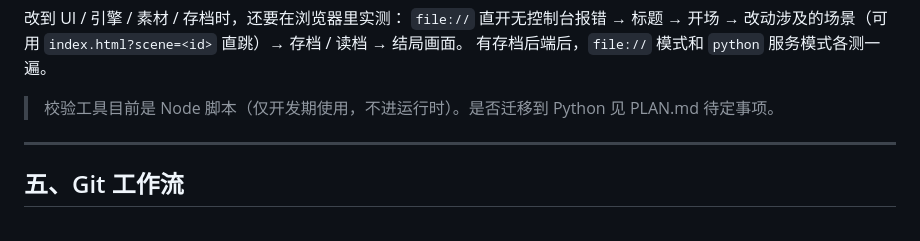
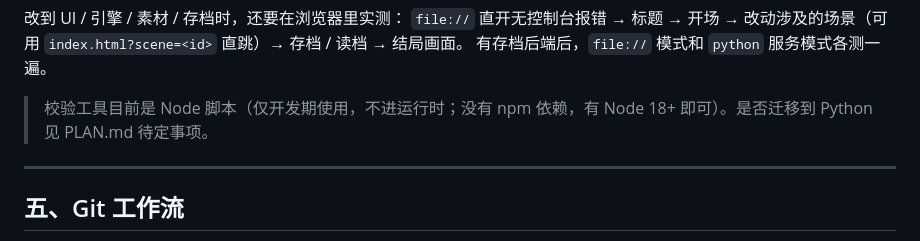
Before and after one commit to MainRedstoner/escape-a-, a Markdown page: AGENTS.md, the part around the change. Drawn GitHub-style.

```diff
--- a/AGENTS.md
+++ b/AGENTS.md
@@ -58,7 +58,7 @@ python tools/test_save_server.py        # 存档服务冒烟测试，必须"全
 `file://` 直开无控制台报错 → 标题 → 开场 → 改动涉及的场景（可用 `index.html?scene=<id>` 直跳）→ 存档 / 读档 → 结局画面。
 有存档后端后，`file://` 模式和 `python` 服务模式各测一遍。
 
-> 校验工具目前是 Node 脚本（仅开发期使用，不进运行时）。是否迁移到 Python 见 PLAN.md 待定事项。
+> 校验工具目前是 Node 脚本（仅开发期使用，不进运行时；没有 npm 依赖，有 Node 18+ 即可）。是否迁移到 Python 见 PLAN.md 待定事项。
 
 ---
 
```
Also changed, not shown: README.md (+4 -0 lines).
